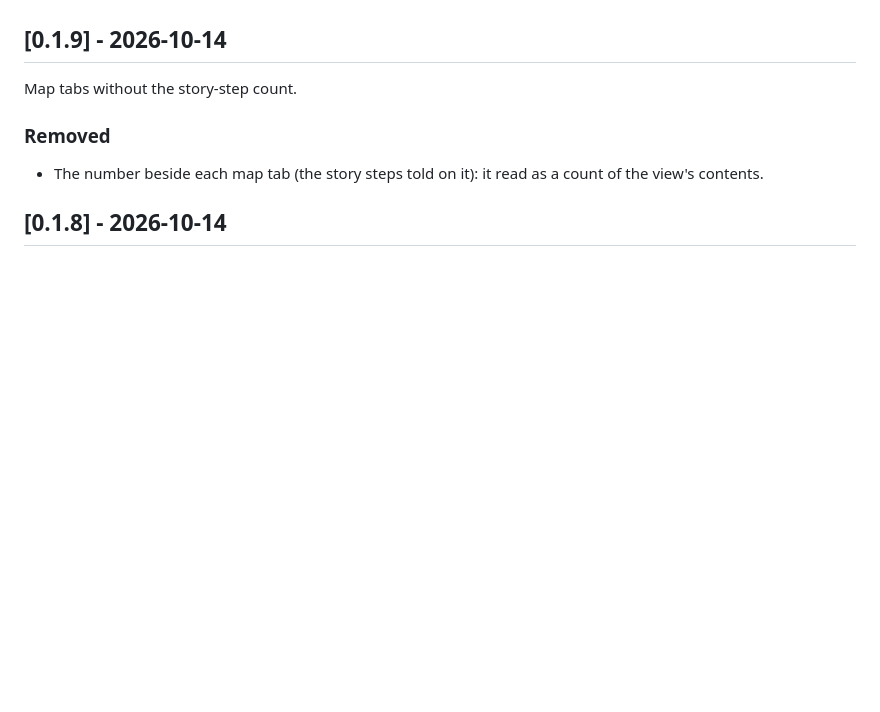
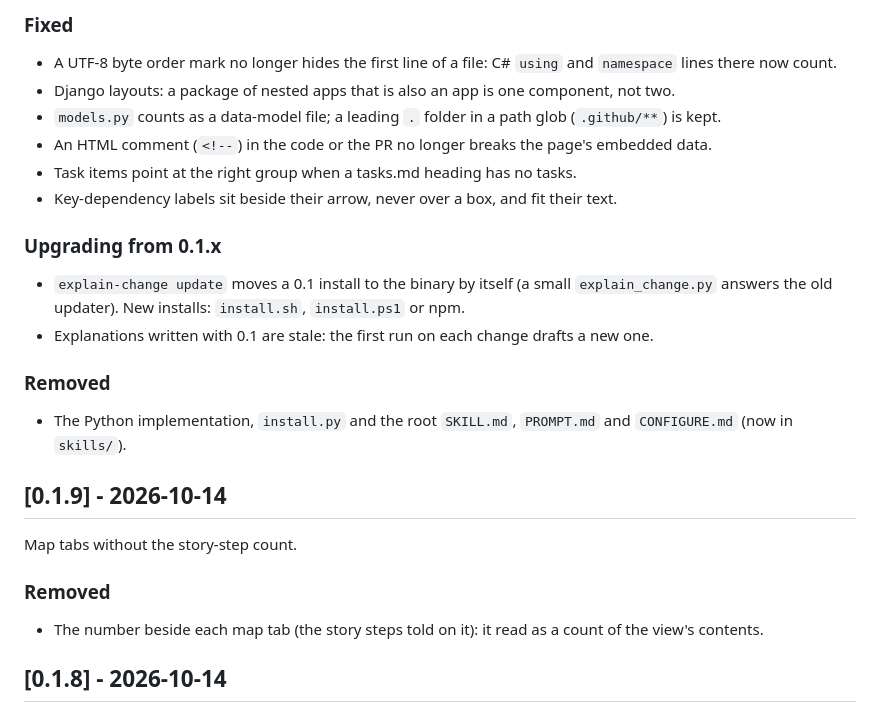
Before and after one commit to denjamio/explain-change, a Markdown page: CHANGELOG.md, the part around one of its changes. Drawn GitHub-style; blank space fills up the shorter version.

```diff
--- a/CHANGELOG.md
+++ b/CHANGELOG.md
@@ -6,3 +60,19 @@ All notable changes to this project are documented here. The format follows
+### Fixed
+- A UTF-8 byte order mark no longer hides the first line of a file: C# `using` and `namespace` lines there now count.
+- Django layouts: a package of nested apps that is also an app is one component, not two.
+- `models.py` counts as a data-model file; a leading `.` folder in a path glob (`.github/**`) is kept.
+- An HTML comment (`<!--`) in the code or the PR no longer breaks the page's embedded data.
+- Task items point at the right group when a tasks.md heading has no tasks.
+- Key-dependency labels sit beside their arrow, never over a box, and fit their text.
+
+### Upgrading from 0.1.x
+- `explain-change update` moves a 0.1 install to the binary by itself (a small `explain_change.py` answers the old
+  updater). New installs: `install.sh`, `install.ps1` or npm.
+- Explanations written with 0.1 are stale: the first run on each change drafts a new one.
+
+### Removed
+- The Python implementation, `install.py` and the root `SKILL.md`, `PROMPT.md` and
+  `CONFIGURE.md` (now in `skills/`).
 
 ## [0.1.9] - 2026-10-14
 
```
Also changed, not shown: other parts of CHANGELOG.md (+54 -0 lines).
